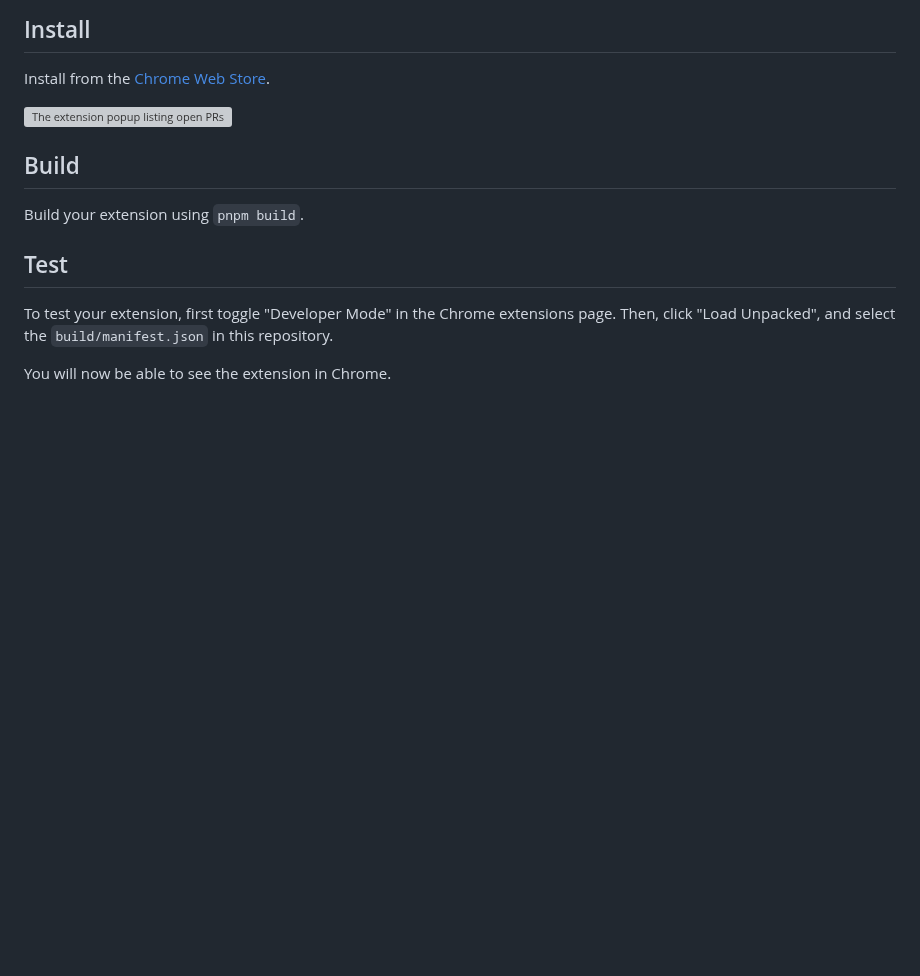
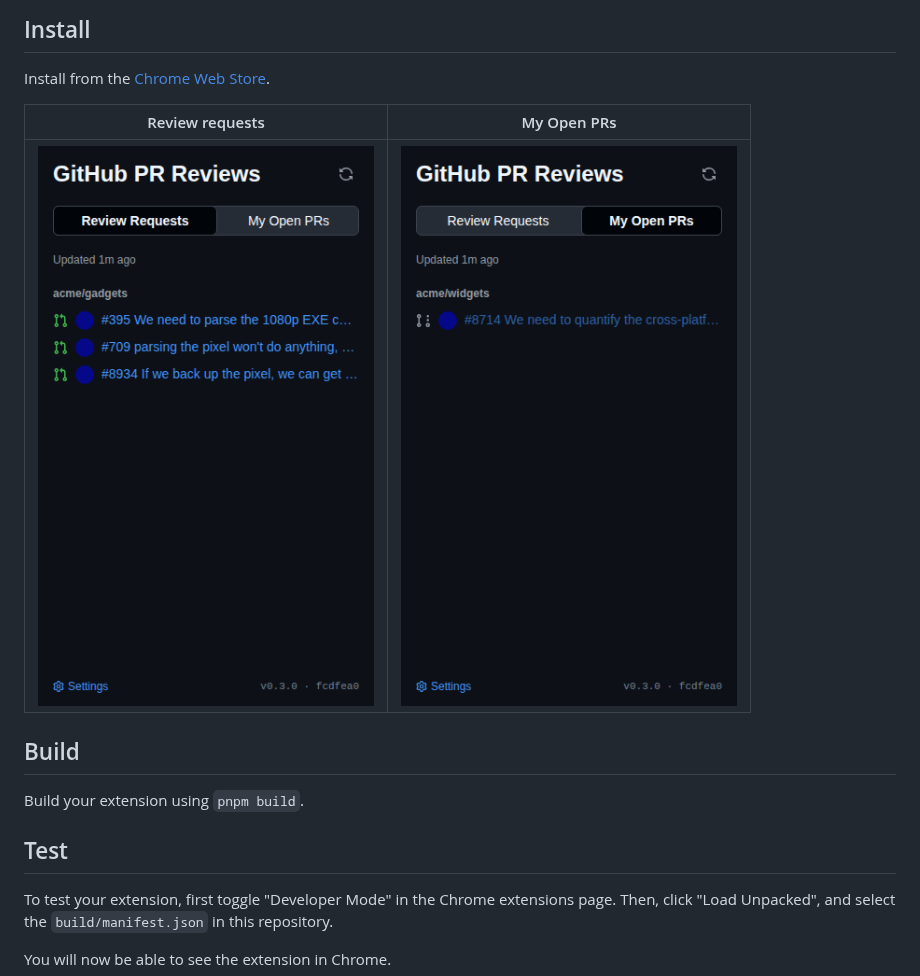
Before and after one commit to TheSonOfThomp/github-reviews, a Markdown page: README.md, the part around the change. Rendered like a GitHub page; pictures changed too: assets/popup-my-open-prs.png (added), assets/popup-review-requests.png (added); blank space fills up the shorter version; grey boxes are pictures that could not be loaded.

Commit message:
Show both popup tabs in the README from checked-in screenshots
The E2E screenshot branch is force-pushed every run, so hotlinked raw
URLs rot as soon as the next run lands. Vendor the two popup PNGs
(review requests and My Open PRs) into assets/ and reference them
locally.

```diff
--- a/README.md
+++ b/README.md
@@ -6,7 +6,9 @@ A [Chrome Extension](https://developer.chrome.com/docs/extensions/get-started) b
 
 Install from the [Chrome Web Store](https://chromewebstore.google.com/detail/nakeggihheppfmnkmpnglbdkpbicbhdd).
 
-![The extension popup listing open PRs](https://raw.githubusercontent.com/TheSonOfThomp/github-reviews/ci/e2e-screenshots/36166125622/popup-clears-the-cache-whe-f1782-e-then-renders-the-new-repo-dark--test-finished-1.png)
+| Review requests | My Open PRs |
+| --- | --- |
+| ![The extension popup listing PRs awaiting your review](assets/popup-review-requests.png) | ![The extension popup's My Open PRs tab](assets/popup-my-open-prs.png) |
 
 ## Build
 
```
